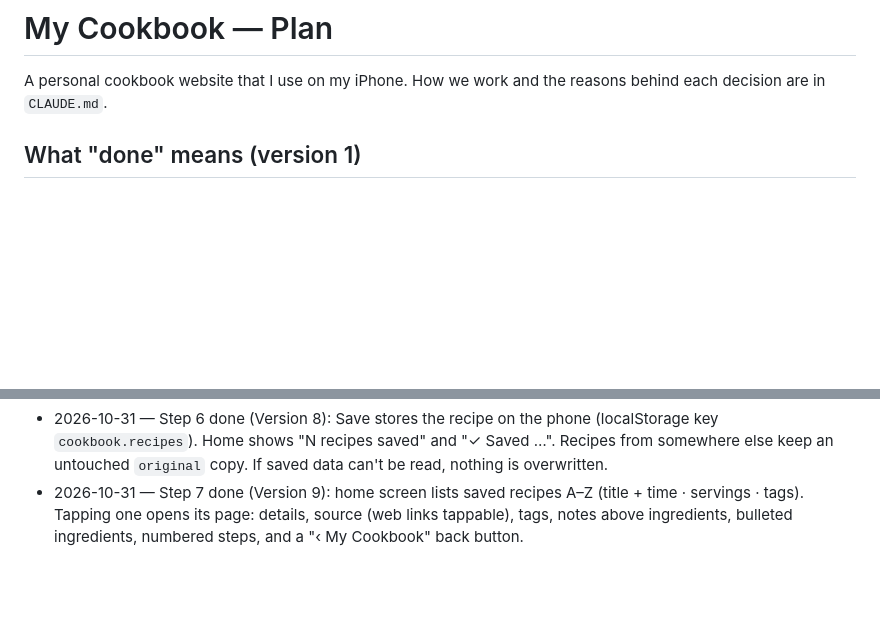
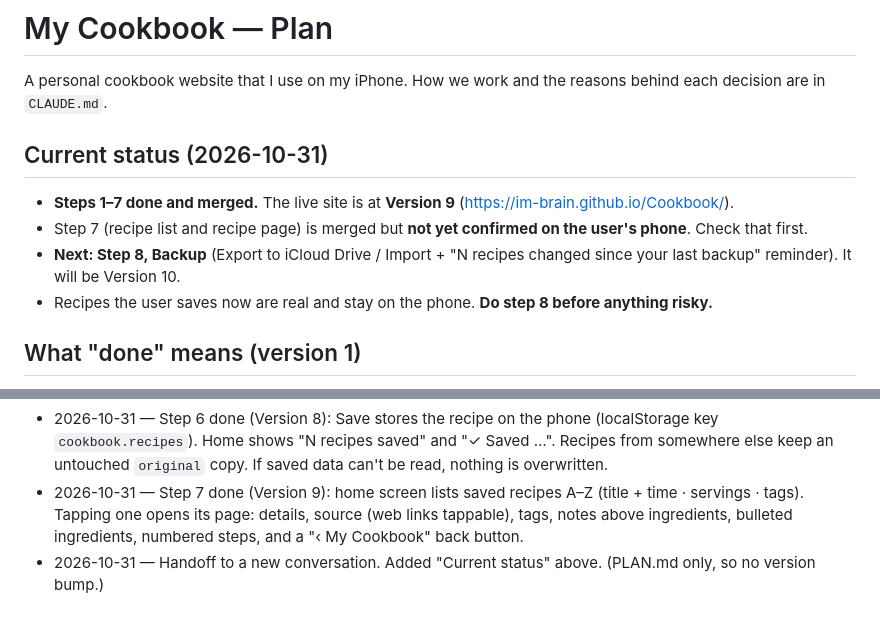
Before and after one commit to im-brain/Cookbook, a Markdown page: PLAN.md, 2 parts joined by grey strips. GitHub-like rendering; blank space fills up the shorter version.

Commit message:
Update PLAN.md status for handoff
Co-Authored-By: Claude Opus 5.5 <noreply@anthropic.com>
Claude-Session: https://claude.ai/code/session_01AdWLFsX6dWAXR8dwgPhoy4

```diff
--- a/PLAN.md
+++ b/PLAN.md
@@ -2,6 +2,13 @@
 
 A personal cookbook website that I use on my iPhone.
 How we work and the reasons behind each decision are in `CLAUDE.md`.
+
+## Current status (2026-10-31)
+
+- **Steps 1–7 done and merged.** The live site is at **Version 9** (https://im-brain.github.io/Cookbook/).
+- Step 7 (recipe list and recipe page) is merged but **not yet confirmed on the user's phone**. Check that first.
+- **Next: Step 8, Backup** (Export to iCloud Drive / Import + "N recipes changed since your last backup" reminder). It will be Version 10.
+- Recipes the user saves now are real and stay on the phone. **Do step 8 before anything risky.**
 
 ## What "done" means (version 1)
 
@@ -129,3 +136,4 @@ Each step ends with **"Test it"**: something I check on my phone before we move
 - 2026-10-31 — Fix: the phone kept showing an old copy after merging (caching). Added version numbers to the file links and a "Version 7" label on the home screen. Every update raises the number.
 - 2026-10-31 — Step 6 done (Version 8): Save stores the recipe on the phone (localStorage key `cookbook.recipes`). Home shows "N recipes saved" and "✓ Saved …". Recipes from somewhere else keep an untouched `original` copy. If saved data can't be read, nothing is overwritten.
 - 2026-10-31 — Step 7 done (Version 9): home screen lists saved recipes A–Z (title + time · servings · tags). Tapping one opens its page: details, source (web links tappable), tags, notes above ingredients, bulleted ingredients, numbered steps, and a "‹ My Cookbook" back button.
+- 2026-10-31 — Handoff to a new conversation. Added "Current status" above. (PLAN.md only, so no version bump.)
```
